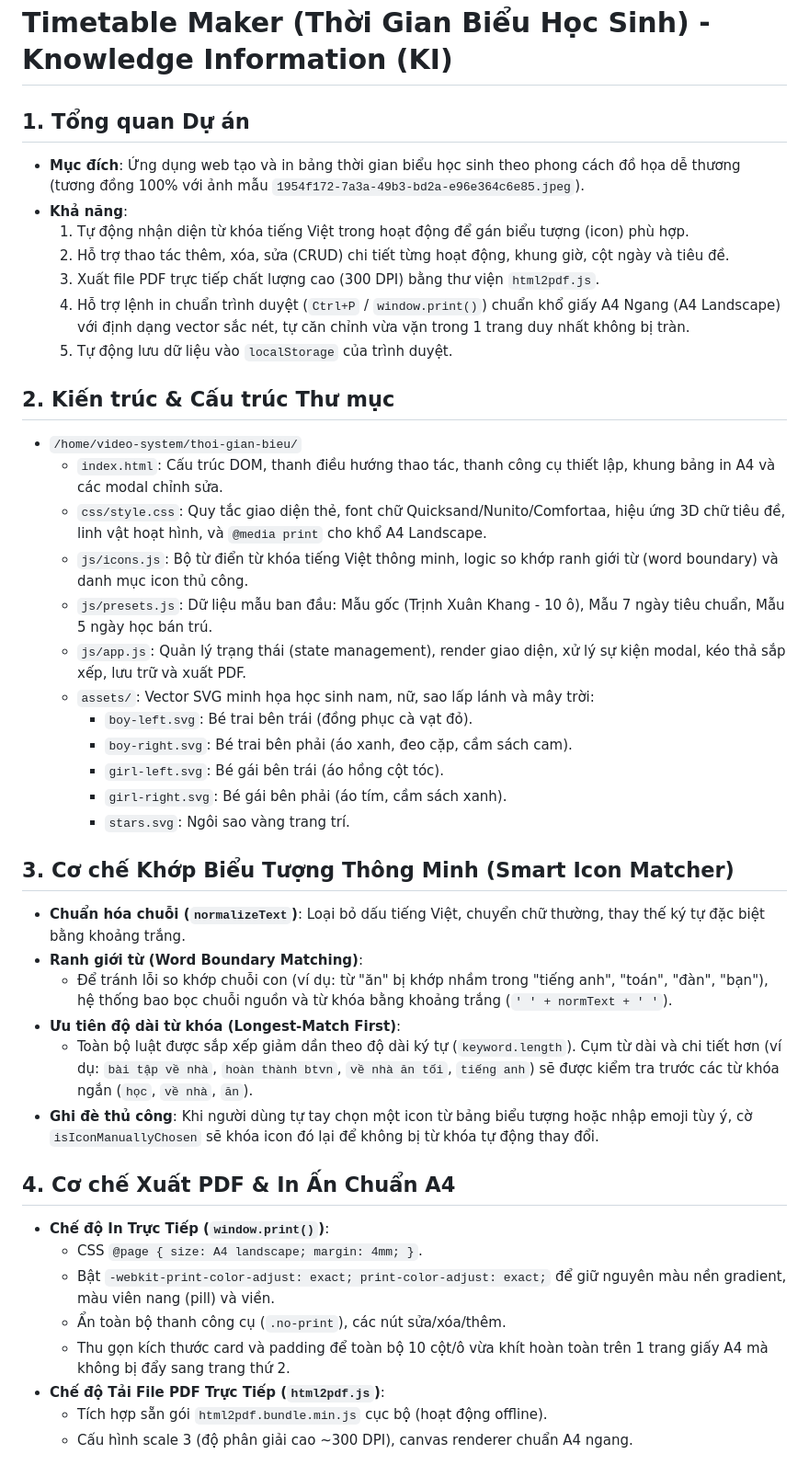
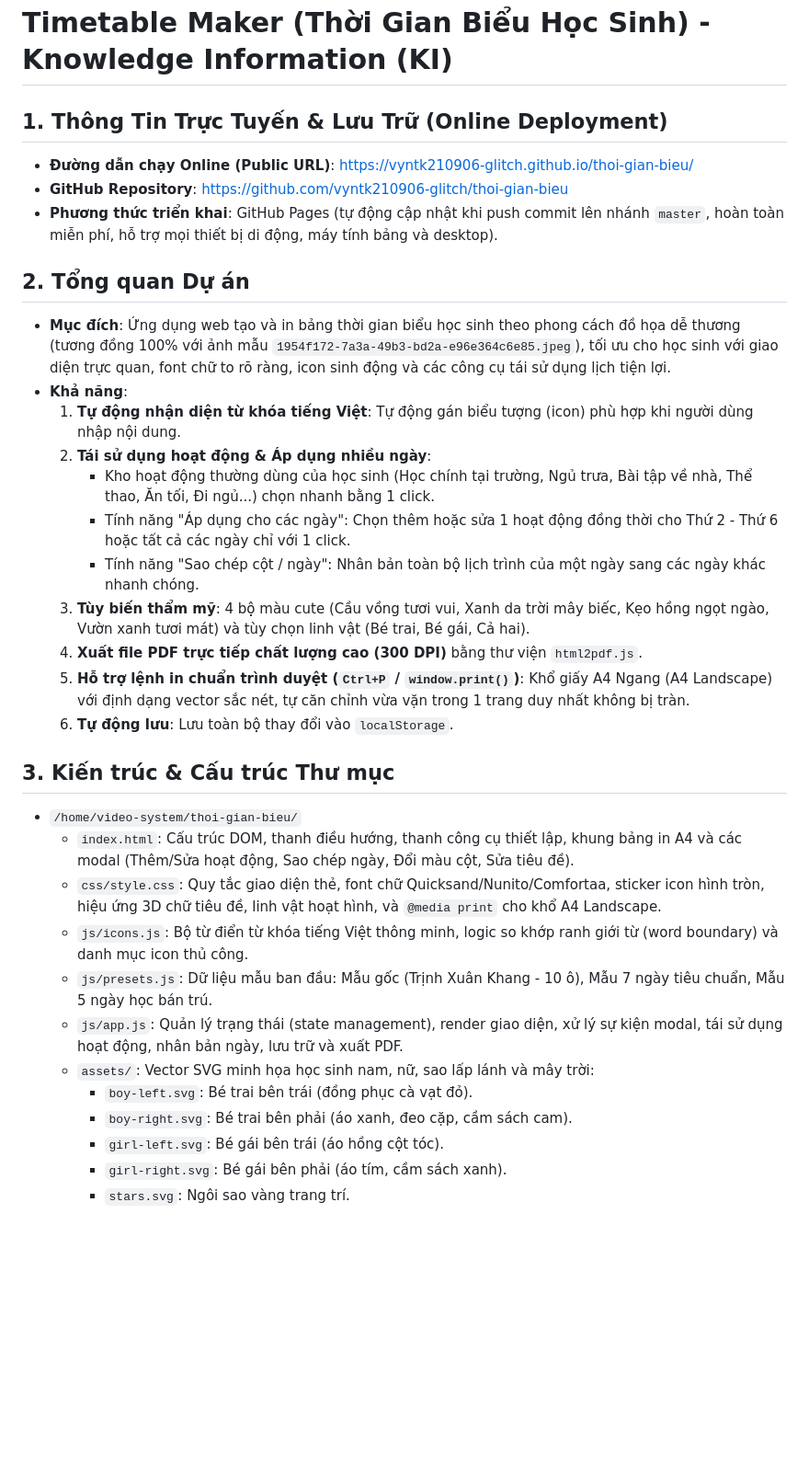
Before and after one commit to vyntk210906-glitch/thoi-gian-bieu, a Markdown page: PROJECT_KI.md, the part around the change. Shown at 92% size. GitHub-like rendering; blank space fills up the shorter version.

Commit message:
docs: update PROJECT_KI.md with deployment url and reusability features

```diff
--- a/PROJECT_KI.md
+++ b/PROJECT_KI.md
@@ -1,42 +1,33 @@
 # Timetable Maker (Thời Gian Biểu Học Sinh) - Knowledge Information (KI)
 
-## 1. Tổng quan Dự án
-- **Mục đích**: Ứng dụng web tạo và in bảng thời gian biểu học sinh theo phong cách đồ họa dễ thương (tương đồng 100% với ảnh mẫu `1954f172-7a3a-49b3-bd2a-e96e364c6e85.jpeg`).
+## 1. Thông Tin Trực Tuyến & Lưu Trữ (Online Deployment)
+- **Đường dẫn chạy Online (Public URL)**: [https://vyntk210906-glitch.github.io/thoi-gian-bieu/](https://vyntk210906-glitch.github.io/thoi-gian-bieu/)
+- **GitHub Repository**: [https://github.com/vyntk210906-glitch/thoi-gian-bieu](https://github.com/vyntk210906-glitch/thoi-gian-bieu)
+- **Phương thức triển khai**: GitHub Pages (tự động cập nhật khi push commit lên nhánh `master`, hoàn toàn miễn phí, hỗ trợ mọi thiết bị di động, máy tính bảng và desktop).
+
+## 2. Tổng quan Dự án
+- **Mục đích**: Ứng dụng web tạo và in bảng thời gian biểu học sinh theo phong cách đồ họa dễ thương (tương đồng 100% với ảnh mẫu `1954f172-7a3a-49b3-bd2a-e96e364c6e85.jpeg`), tối ưu cho học sinh với giao diện trực quan, font chữ to rõ ràng, icon sinh động và các công cụ tái sử dụng lịch tiện lợi.
 - **Khả năng**:
-  1. Tự động nhận diện từ khóa tiếng Việt trong hoạt động để gán biểu tượng (icon) phù hợp.
-  2. Hỗ trợ thao tác thêm, xóa, sửa (CRUD) chi tiết từng hoạt động, khung giờ, cột ngày và tiêu đề.
-  3. Xuất file PDF trực tiếp chất lượng cao (300 DPI) bằng thư viện `html2pdf.js`.
-  4. Hỗ trợ lệnh in chuẩn trình duyệt (`Ctrl+P` / `window.print()`) chuẩn khổ giấy A4 Ngang (A4 Landscape) với định dạng vector sắc nét, tự căn chỉnh vừa vặn trong 1 trang duy nhất không bị tràn.
-  5. Tự động lưu dữ liệu vào `localStorage` của trình duyệt.
+  1. **Tự động nhận diện từ khóa tiếng Việt**: Tự động gán biểu tượng (icon) phù hợp khi người dùng nhập nội dung.
+  2. **Tái sử dụng hoạt động & Áp dụng nhiều ngày**:
+     - Kho hoạt động thường dùng của học sinh (Học chính tại trường, Ngủ trưa, Bài tập về nhà, Thể thao, Ăn tối, Đi ngủ...) chọn nhanh bằng 1 click.
+     - Tính năng "Áp dụng cho các ngày": Chọn thêm hoặc sửa 1 hoạt động đồng thời cho Thứ 2 - Thứ 6 hoặc tất cả các ngày chỉ với 1 click.
+     - Tính năng "Sao chép cột / ngày": Nhân bản toàn bộ lịch trình của một ngày sang các ngày khác nhanh chóng.
+  3. **Tùy biến thẩm mỹ**: 4 bộ màu cute (Cầu vồng tươi vui, Xanh da trời mây biếc, Kẹo hồng ngọt ngào, Vườn xanh tươi mát) và tùy chọn linh vật (Bé trai, Bé gái, Cả hai).
+  4. **Xuất file PDF trực tiếp chất lượng cao (300 DPI)** bằng thư viện `html2pdf.js`.
+  5. **Hỗ trợ lệnh in chuẩn trình duyệt (`Ctrl+P` / `window.print()`)**: Khổ giấy A4 Ngang (A4 Landscape) với định dạng vector sắc nét, tự căn chỉnh vừa vặn trong 1 trang duy nhất không bị tràn.
+  6. **Tự động lưu**: Lưu toàn bộ thay đổi vào `localStorage`.
 
-## 2. Kiến trúc & Cấu trúc Thư mục
+## 3. Kiến trúc & Cấu trúc Thư mục
 - `/home/video-system/thoi-gian-bieu/`
-  - `index.html`: Cấu trúc DOM, thanh điều hướng thao tác, thanh công cụ thiết lập, khung bảng in A4 và các modal chỉnh sửa.
-  - `css/style.css`: Quy tắc giao diện thẻ, font chữ Quicksand/Nunito/Comfortaa, hiệu ứng 3D chữ tiêu đề, linh vật hoạt hình, và `@media print` cho khổ A4 Landscape.
+  - `index.html`: Cấu trúc DOM, thanh điều hướng, thanh công cụ thiết lập, khung bảng in A4 và các modal (Thêm/Sửa hoạt động, Sao chép ngày, Đổi màu cột, Sửa tiêu đề).
+  - `css/style.css`: Quy tắc giao diện thẻ, font chữ Quicksand/Nunito/Comfortaa, sticker icon hình tròn, hiệu ứng 3D chữ tiêu đề, linh vật hoạt hình, và `@media print` cho khổ A4 Landscape.
   - `js/icons.js`: Bộ từ điển từ khóa tiếng Việt thông minh, logic so khớp ranh giới từ (word boundary) và danh mục icon thủ công.
   - `js/presets.js`: Dữ liệu mẫu ban đầu: Mẫu gốc (Trịnh Xuân Khang - 10 ô), Mẫu 7 ngày tiêu chuẩn, Mẫu 5 ngày học bán trú.
-  - `js/app.js`: Quản lý trạng thái (state management), render giao diện, xử lý sự kiện modal, kéo thả sắp xếp, lưu trữ và xuất PDF.
+  - `js/app.js`: Quản lý trạng thái (state management), render giao diện, xử lý sự kiện modal, tái sử dụng hoạt động, nhân bản ngày, lưu trữ và xuất PDF.
   - `assets/`: Vector SVG minh họa học sinh nam, nữ, sao lấp lánh và mây trời:
     - `boy-left.svg`: Bé trai bên trái (đồng phục cà vạt đỏ).
     - `boy-right.svg`: Bé trai bên phải (áo xanh, đeo cặp, cầm sách cam).
     - `girl-left.svg`: Bé gái bên trái (áo hồng cột tóc).
     - `girl-right.svg`: Bé gái bên phải (áo tím, cầm sách xanh).
     - `stars.svg`: Ngôi sao vàng trang trí.
-
-## 3. Cơ chế Khớp Biểu Tượng Thông Minh (Smart Icon Matcher)
-- **Chuẩn hóa chuỗi (`normalizeText`)**: Loại bỏ dấu tiếng Việt, chuyển chữ thường, thay thế ký tự đặc biệt bằng khoảng trắng.
-- **Ranh giới từ (Word Boundary Matching)**:
-  - Để tránh lỗi so khớp chuỗi con (ví dụ: từ "ăn" bị khớp nhầm trong "tiếng anh", "toán", "đàn", "bạn"), hệ thống bao bọc chuỗi nguồn và từ khóa bằng khoảng trắng (`' ' + normText + ' '`).
-- **Ưu tiên độ dài từ khóa (Longest-Match First)**:
-  - Toàn bộ luật được sắp xếp giảm dần theo độ dài ký tự (`keyword.length`). Cụm từ dài và chi tiết hơn (ví dụ: `bài tập về nhà`, `hoàn thành btvn`, `về nhà ăn tối`, `tiếng anh`) sẽ được kiểm tra trước các từ khóa ngắn (`học`, `về nhà`, `ăn`).
-- **Ghi đè thủ công**: Khi người dùng tự tay chọn một icon từ bảng biểu tượng hoặc nhập emoji tùy ý, cờ `isIconManuallyChosen` sẽ khóa icon đó lại để không bị từ khóa tự động thay đổi.
-
-## 4. Cơ chế Xuất PDF & In Ấn Chuẩn A4
-- **Chế độ In Trực Tiếp (`window.print()`)**:
-  - CSS `@page { size: A4 landscape; margin: 4mm; }`.
-  - Bật `-webkit-print-color-adjust: exact; print-color-adjust: exact;` để giữ nguyên màu nền gradient, màu viên nang (pill) và viền.
-  - Ẩn toàn bộ thanh công cụ (`.no-print`), các nút sửa/xóa/thêm.
-  - Thu gọn kích thước card và padding để toàn bộ 10 cột/ô vừa khít hoàn toàn trên 1 trang giấy A4 mà không bị đẩy sang trang thứ 2.
-- **Chế độ Tải File PDF Trực Tiếp (`html2pdf.js`)**:
-  - Tích hợp sẵn gói `html2pdf.bundle.min.js` cục bộ (hoạt động offline).
-  - Cấu hình scale 3 (độ phân giải cao ~300 DPI), canvas renderer chuẩn A4 ngang.
```
